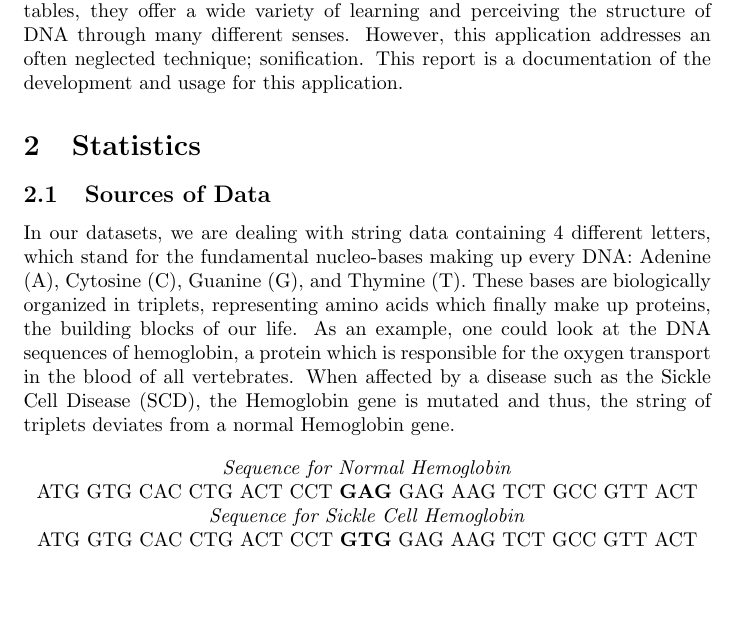
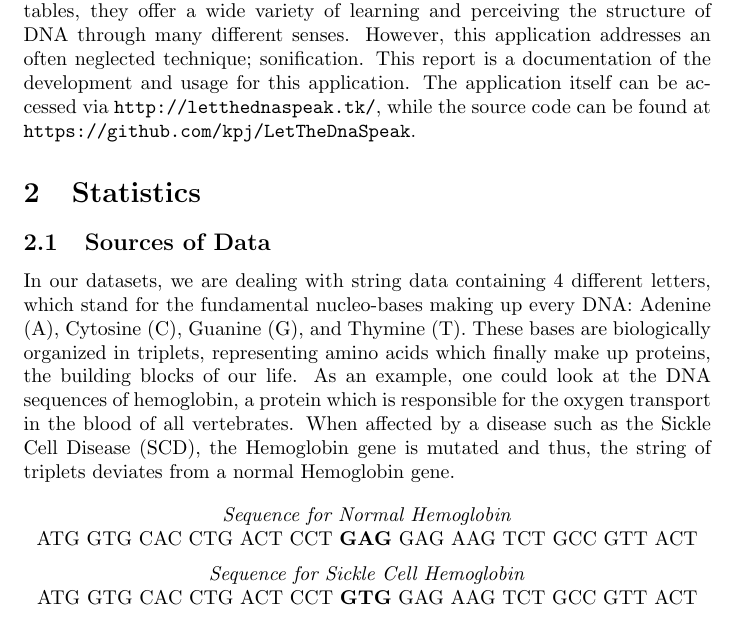
Before and after one commit to kpj/LetTheDataSpeak, a LaTeX document (report/report.tex): part of page 3 of 7, cut so that both start at the same text, the shorter picture padded with empty space. Compiled offline with pdfLaTeX.

Commit message:
Updated report

```diff
--- a/report/report.tex
+++ b/report/report.tex
@@ -62,7 +62,7 @@ compare DNA. Ranging from graphical devices like chromatograms, over more data c
 possibilities like simple tables, they offer a wide variety of learning and perceiving the
 structure of DNA through many different senses. However, this application addresses an often
 neglected technique; sonification. This report is a documentation of the development and
-usage for this application.
+usage for this application. The application itself can be accessed via \url{http://letthednaspeak.tk/}, while the source code can be found at \url{https://github.com/kpj/LetTheDnaSpeak}.
 
 \section{Statistics}
 \subsection{Sources of Data}
@@ -79,6 +79,7 @@ string of triplets deviates from a normal Hemoglobin gene.
 \begin{center}
   \emph{Sequence for Normal Hemoglobin}\\
   ATG GTG CAC CTG ACT CCT \textbf{GAG} GAG AAG TCT GCC GTT ACT\\
+  \medskip
   \emph{Sequence for Sickle Cell Hemoglobin}\\
   ATG GTG CAC CTG ACT CCT \textbf{GTG} GAG AAG TCT GCC GTT ACT\\
 \end{center}
```
Also changed, not shown: report/report.pdf.
